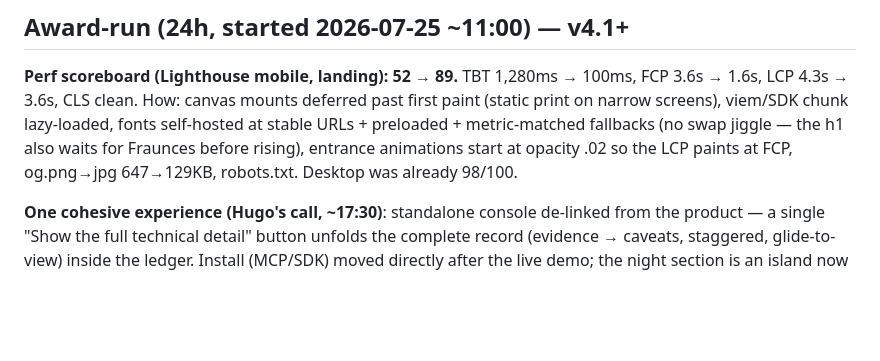
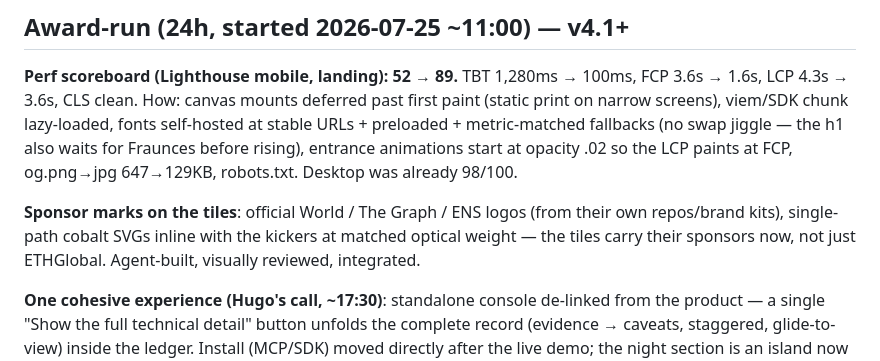
Before and after one commit to andrevalenm/poh-aggregator, a Markdown page: MORNING.md, the part around the change. GitHub-like rendering; blank space fills up the shorter version.

Commit message:
docs: MORNING — sponsor marks integrated

```diff
--- a/MORNING.md
+++ b/MORNING.md
@@ -64,6 +64,11 @@ cd ../agent && npm start                                   # live agent flow
 URLs + preloaded + metric-matched fallbacks (no swap jiggle — the h1 also waits for
 Fraunces before rising), entrance animations start at opacity .02 so the LCP paints at
 FCP, og.png→jpg 647→129KB, robots.txt. Desktop was already 98/100.
+
+**Sponsor marks on the tiles**: official World / The Graph / ENS logos (from their own
+repos/brand kits), single-path cobalt SVGs inline with the kickers at matched optical
+weight — the tiles carry their sponsors now, not just ETHGlobal. Agent-built, visually
+reviewed, integrated.
 
 **One cohesive experience (Hugo's call, ~17:30)**: standalone console de-linked from the
 product — a single "Show the full technical detail" button unfolds the complete record
```
